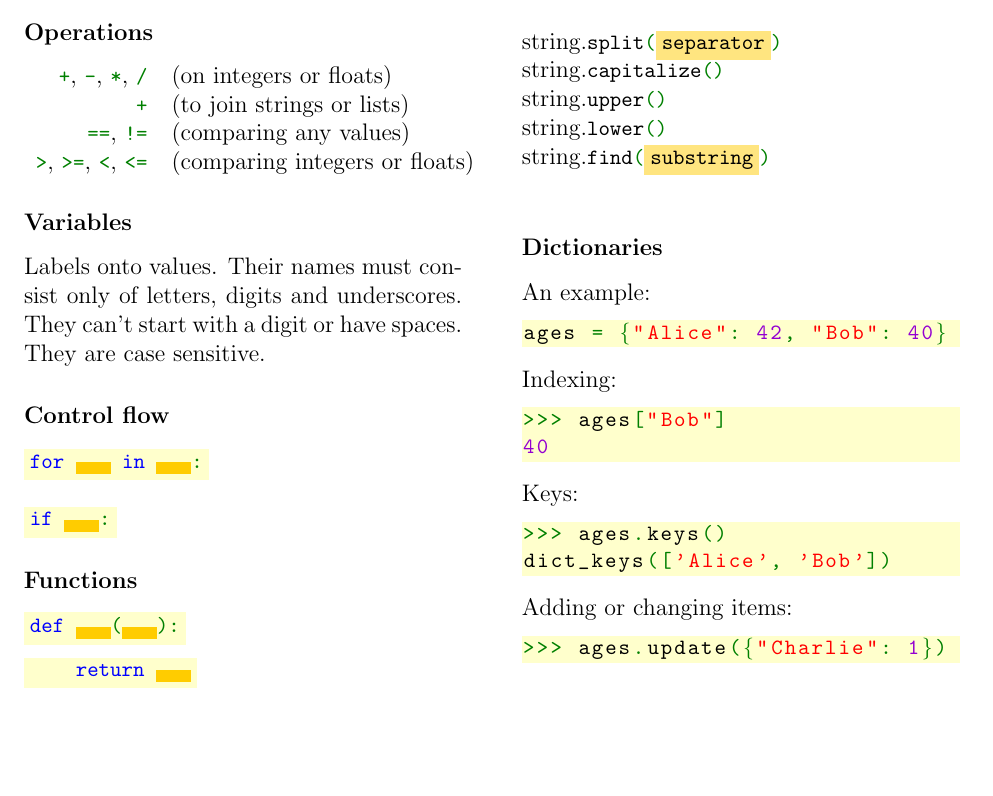
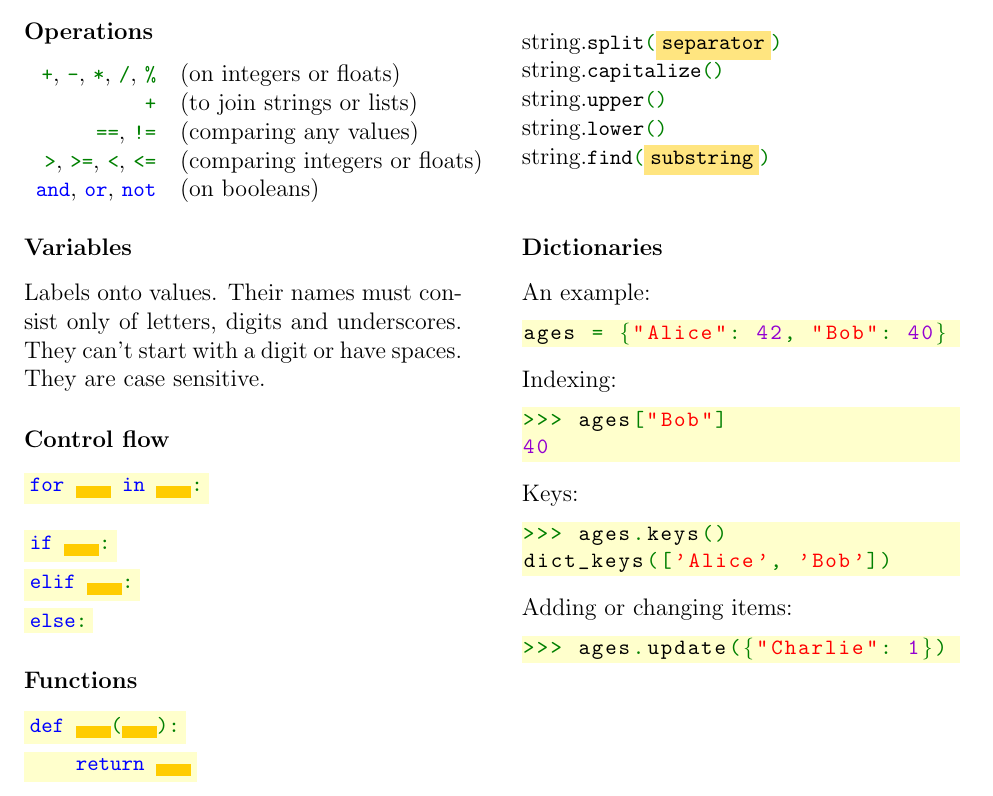
Before and after one commit to Fedjmike/cucats-python, a LaTeX document (python-cheatsheet.tex): part of the page, cut so that both start at the same text, the shorter picture padded with empty space. Compiled offline with pdfLaTeX.

Commit message:
Cheatsheet update

```diff
--- a/python-cheatsheet.tex
+++ b/python-cheatsheet.tex
@@ -38,7 +38,7 @@
 \newcommand*{\ProcessQuote}[1]{\color{red}#1\iftoggle{InString}{\global\togglefalse{InString}}{\global\toggletrue{InString}}}
 
 \lstdefinelanguage{py}{
-	morekeywords={if,elif,else,for,in,def,class,True,False,print,return},
+	morekeywords={if,elif,else,for,in,def,class,True,False,print,return,and,or,not,with,None},
 	literate=
 		*{=}{{{\color{punct}{=}}}}{1}
 		{|}{{{\color{punct}{|}}}}{1}
@@ -151,7 +151,7 @@
 	\subsubsection*{Operations}
 
 	\begin{tabular}{r l}
-		\lstinline|+|, \lstinline|-|, \lstinline|*|, \lstinline|/| &
+		\lstinline|+|, \lstinline|-|, \lstinline|*|, \lstinline|/|, \lstinline|%| &
 		(on integers or floats) \\
 
 		\lstinline|+| & (to join strings or lists) \\
@@ -160,26 +160,31 @@
 
 		\lstinline|>|, \lstinline|>=|, \lstinline|<|, \lstinline|<=| &
 		(comparing integers or floats) \\
+
+		\lstinline|and|, \lstinline|or|, \lstinline|not| & (on booleans)
 	\end{tabular}
 
 	\subsubsection*{Variables}
 
 	Labels onto values. Their names must consist only of letters, digits and underscores. They can't start with a digit or have spaces. They are case sensitive.
 
-	%\colorbox{codebg}{\lstinline|days[1]|}
-	%\colorbox{codebg}{\lstinline|[x*x for x in nums]|}
-
 	\subsubsection*{Control flow}
 
 	\colorbox{codebg}{\lstinline|for $\ \colorbox{spacebg}{\quad}$ in $\ \colorbox{spacebg}{\quad}$:|} \\
 
 	\colorbox{codebg}{\lstinline|if $\ \colorbox{spacebg}{\quad}$:|}
+	\vspace{1mm}
+
+	\colorbox{codebg}{\lstinline|elif $\ \colorbox{spacebg}{\quad}$:|}
+	\vspace{1mm}
+
+	\colorbox{codebg}{\lstinline|else:|}
 
 	\subsubsection*{Functions}
 
 	\colorbox{codebg}{\lstinline|def $\ \colorbox{spacebg}{\quad}$($\colorbox{spacebg}{\quad}$):|}
 
-	\vspace{2mm}
+	\vspace{1mm}
 
 	\colorbox{codebg}{\lstinline|\ \ \ \ return $\ \colorbox{spacebg}{\quad}$|} \\
 
```
